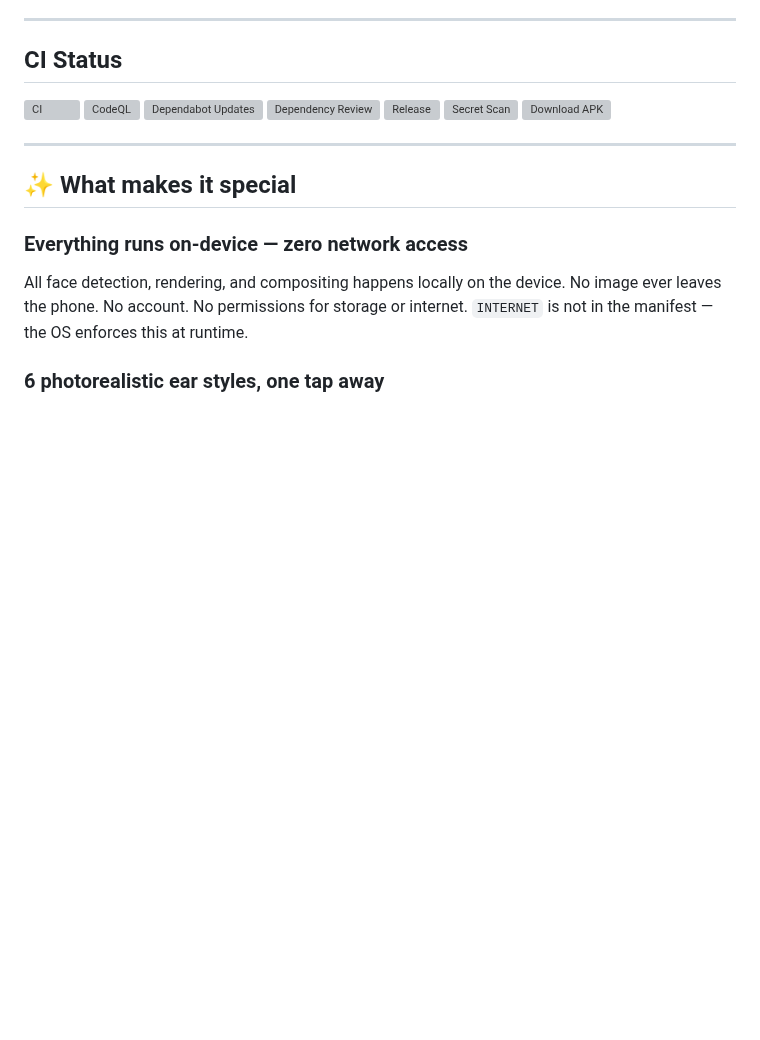
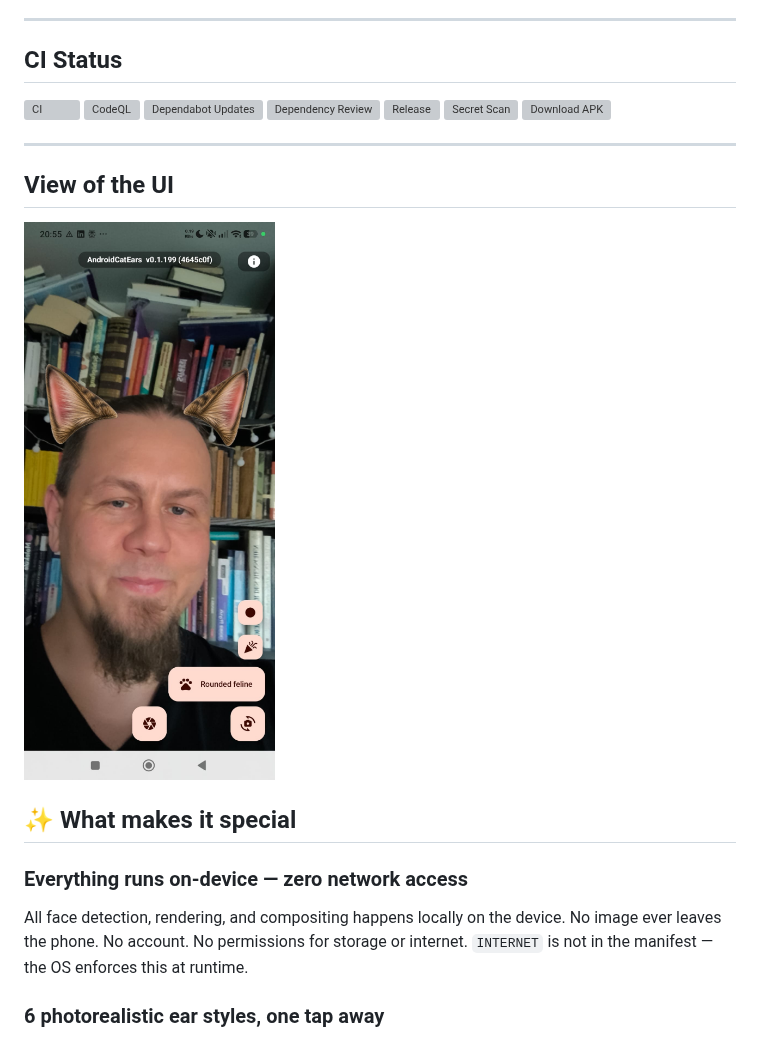
Before and after one commit to marcelpetrick/androidCatEars, a Markdown page: README.md, the part around the change. Rendered like a GitHub page; pictures changed too: media/currentState.jpg (added); blank space fills up the shorter version; grey boxes are pictures that could not be loaded.

Commit message:
doc: README-update with current state of the UI
Signed-off-by: Marcel Petrick <mail@marcelpetrick.it>

```diff
--- a/README.md
+++ b/README.md
@@ -29,6 +29,9 @@ the human does the thinking.
 [![CI](https://github.com/marcelpetrick/androidCatEars/actions/workflows/ci.yml/badge.svg)](https://github.com/marcelpetrick/androidCatEars/actions/workflows/ci.yml) [![CodeQL](https://github.com/marcelpetrick/androidCatEars/actions/workflows/codeql.yml/badge.svg)](https://github.com/marcelpetrick/androidCatEars/actions/workflows/codeql.yml) [![Dependabot Updates](https://github.com/marcelpetrick/androidCatEars/actions/workflows/dependabot/dependabot-updates/badge.svg)](https://github.com/marcelpetrick/androidCatEars/actions/workflows/dependabot/dependabot-updates) [![Dependency Review](https://github.com/marcelpetrick/androidCatEars/actions/workflows/dependency-review.yml/badge.svg)](https://github.com/marcelpetrick/androidCatEars/actions/workflows/dependency-review.yml) [![Release](https://github.com/marcelpetrick/androidCatEars/actions/workflows/release.yml/badge.svg)](https://github.com/marcelpetrick/androidCatEars/actions/workflows/release.yml) [![Secret Scan](https://github.com/marcelpetrick/androidCatEars/actions/workflows/secret-scan.yml/badge.svg)](https://github.com/marcelpetrick/androidCatEars/actions/workflows/secret-scan.yml) [![Download APK](https://img.shields.io/github/v/release/marcelpetrick/androidCatEars?label=Download%20APK&color=brightgreen)](https://github.com/marcelpetrick/androidCatEars/releases/latest)
 
 ---
+
+## View of the UI
+![](media/currentState.jpg)
 
 ## ✨ What makes it special
 
```
Also changed, not shown: 1 other file.
